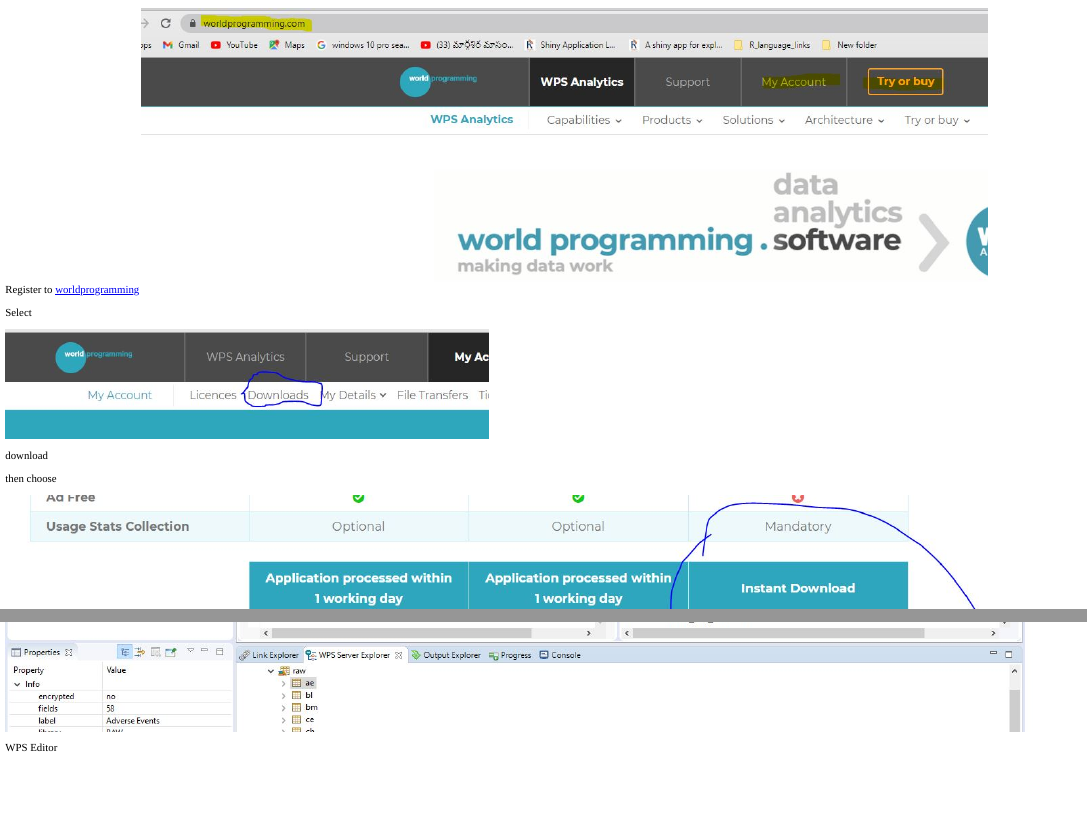
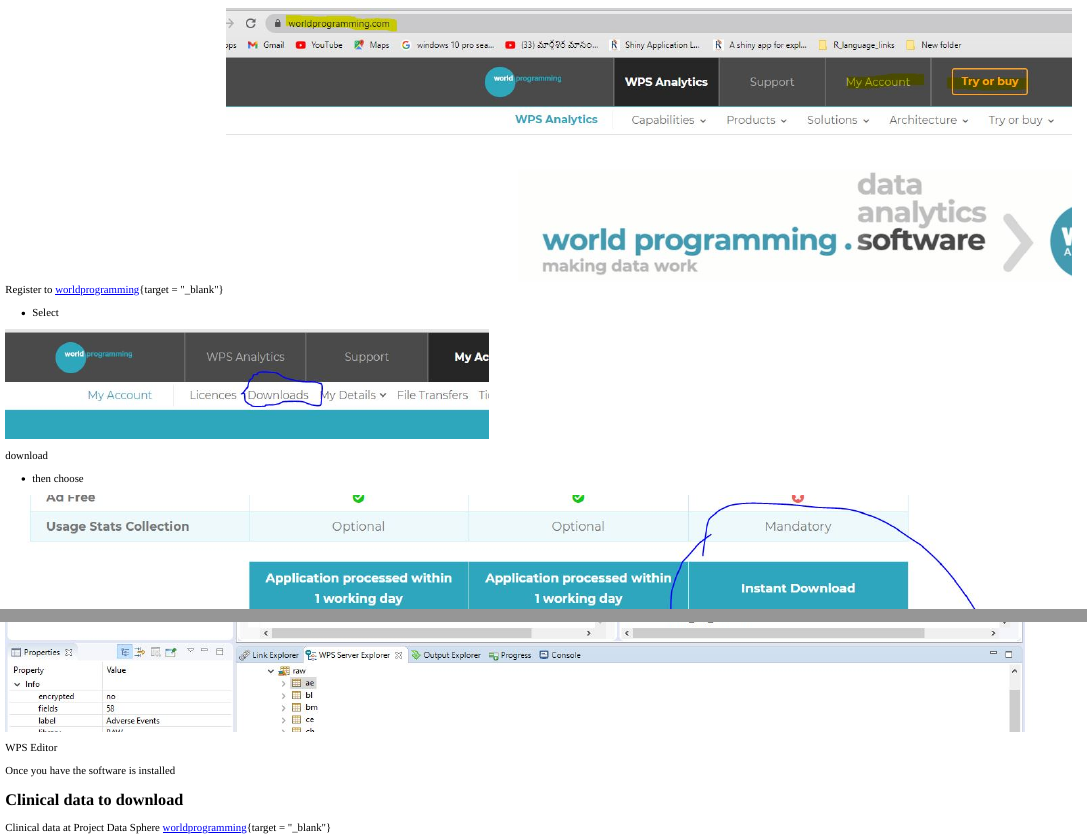
Before and after one commit to rlearner22/sas2r, an R Markdown document (content/post/2021-04-04-getting-started/index.en.Rmd): the page in a window 1100 px wide, from 260 px down, and a second part further down, joined at a grey line. The pictures show the output file content/post/2021-04-04-getting-started/index.en.html that the author committed with the source, opened offline.

Commit message:
new tab
new tad

```diff
--- a/content/post/2021-04-04-getting-started/index.en.Rmd
+++ b/content/post/2021-04-04-getting-started/index.en.Rmd
@@ -44,16 +44,18 @@
 
 
 
-Register to [worldprogramming ](https://www.worldprogramming.com/)
+Register to [worldprogramming ](https://www.worldprogramming.com/){target = "_blank"}
 ![Home page](images/intro.JPG)
 
 
-Select
+
+
+-  Select
 
 ![download](images/download.JPG)
 
 
-then choose
+-  then choose
 
 ![community edition](images/coummunity edition.JPG)
 
@@ -69,3 +71,9 @@
 installation is complete , you can open an untitled program and it would look like this
 
 ![WPS Editor](images/sas_editor.JPG)
+
+Once you have the software is installed
+
+## Clinical data to download
+
+Clinical data at Project Data Sphere [worldprogramming ](https://www.worldprogramming.com/){target = "_blank"}
```
Also changed, not shown: content/post/2021-04-04-getting-started/index.en.html, content/post/2021-04-04-getting-started/index.en.Rmd (2 more changed lines).
